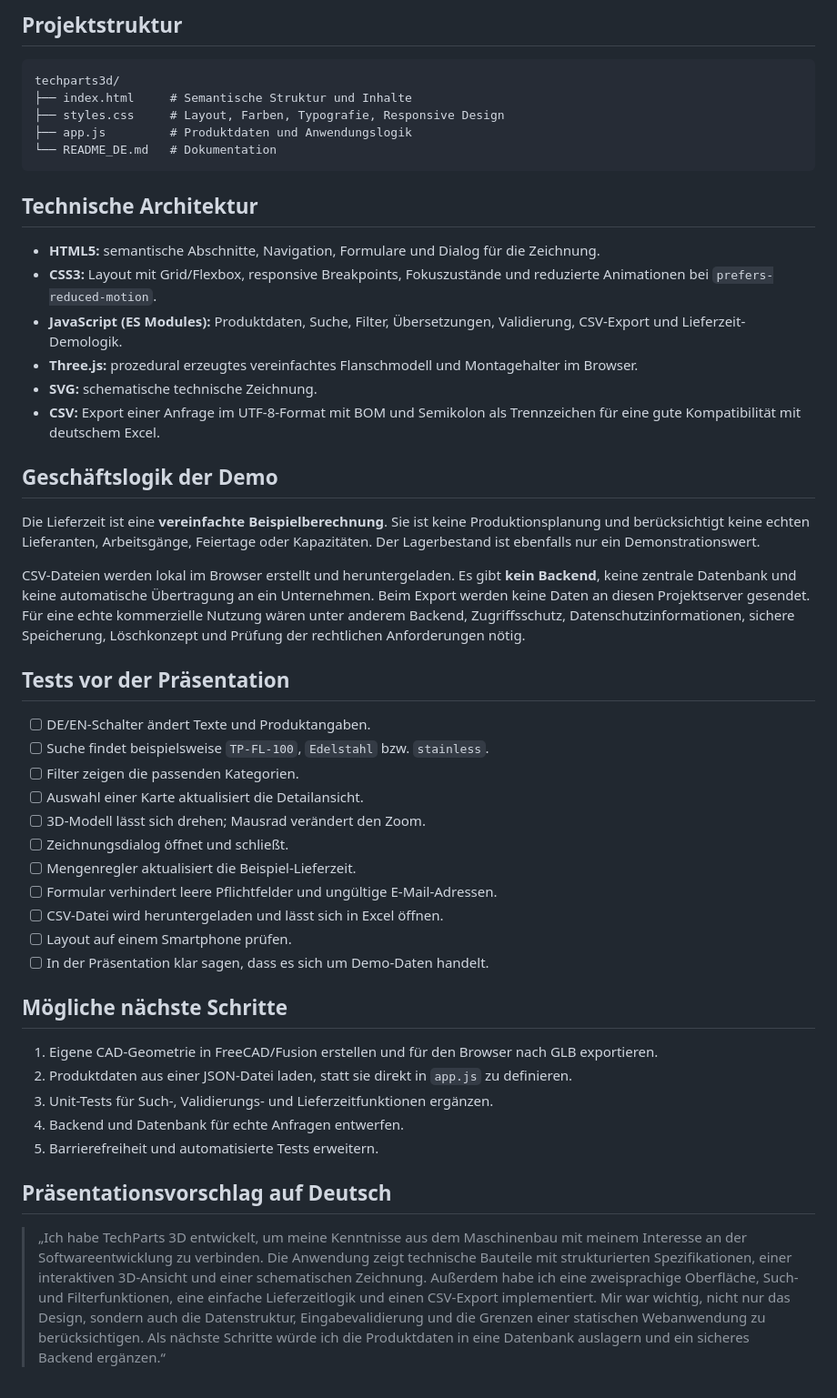
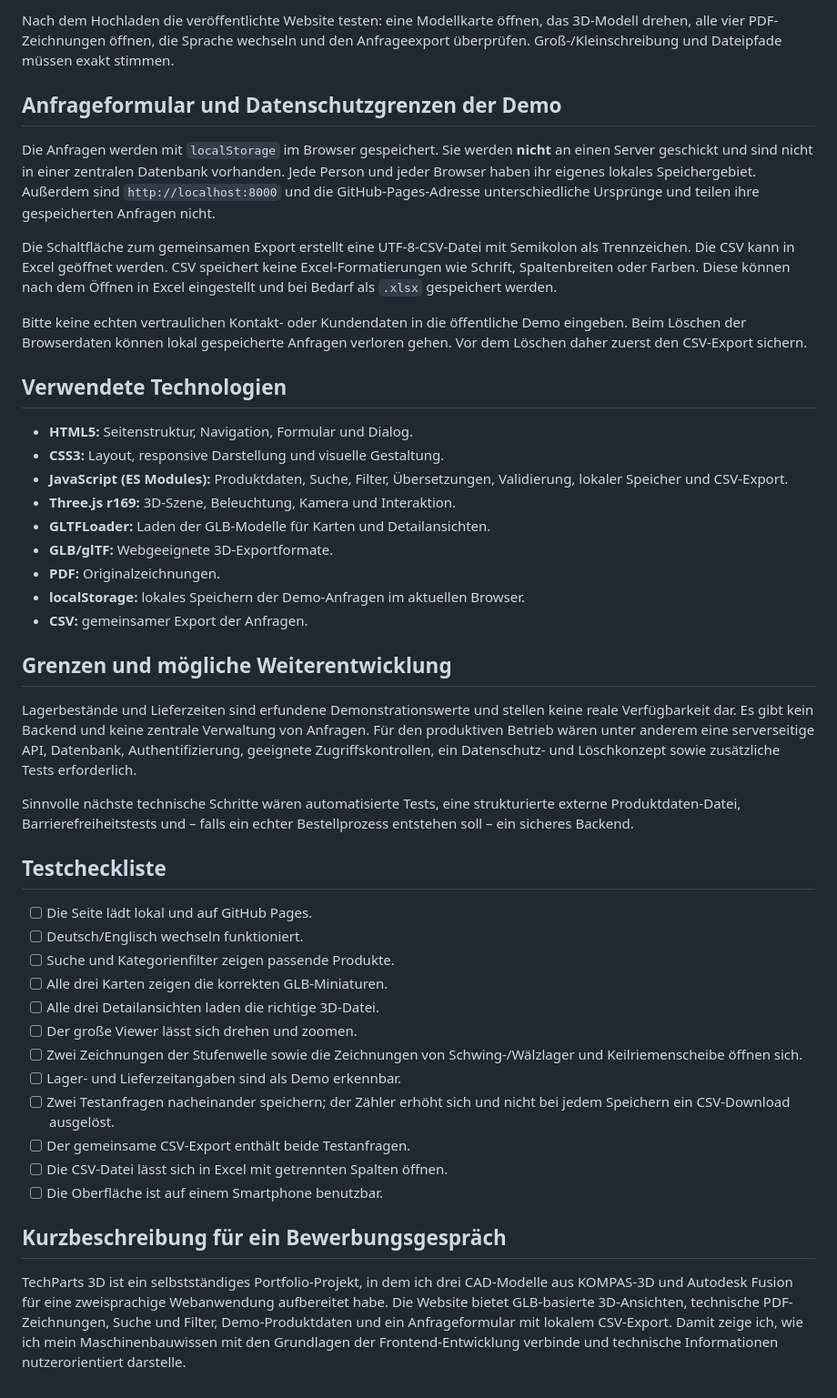
Before and after one commit to MilaMaiorova2026/techparts-3d, a Markdown page: README_DE.md, the part around one of its changes. Shown at 91% size. GitHub-like rendering.

````diff
--- a/README_DE.md
+++ b/README_DE.md
@@ -51,51 +78,47 @@ Die Oberfläche von GitHub kann sich ändern. Die Veröffentlichung ist kostenlo
 
-## Projektstruktur
+Nach dem Hochladen die veröffentlichte Website testen: eine Modellkarte öffnen, das 3D-Modell drehen, alle vier PDF-Zeichnungen öffnen, die Sprache wechseln und den Anfrageexport überprüfen. Groß-/Kleinschreibung und Dateipfade müssen exakt stimmen.
 
-```text
-techparts3d/
-├── index.html     # Semantische Struktur und Inhalte
-├── styles.css     # Layout, Farben, Typografie, Responsive Design
-├── app.js         # Produktdaten und Anwendungslogik
-└── README_DE.md   # Dokumentation
-```
+## Anfrageformular und Datenschutzgrenzen der Demo
 
-## Technische Architektur
+Die Anfragen werden mit `localStorage` im Browser gespeichert. Sie werden **nicht** an einen Server geschickt und sind nicht in einer zentralen Datenbank vorhanden. Jede Person und jeder Browser haben ihr eigenes lokales Speichergebiet. Außerdem sind `http://localhost:8000` und die GitHub-Pages-Adresse unterschiedliche Ursprünge und teilen ihre gespeicherten Anfragen nicht.
 
-- **HTML5:** semantische Abschnitte, Navigation, Formulare und Dialog für die Zeichnung.
-- **CSS3:** Layout mit Grid/Flexbox, responsive Breakpoints, Fokuszustände und reduzierte Animationen bei `prefers-reduced-motion`.
-- **JavaScript (ES Modules):** Produktdaten, Suche, Filter, Übersetzungen, Validierung, CSV-Export und Lieferzeit-Demologik.
-- **Three.js:** prozedural erzeugtes vereinfachtes Flanschmodell und Montagehalter im Browser.
-- **SVG:** schematische technische Zeichnung.
-- **CSV:** Export einer Anfrage im UTF-8-Format mit BOM und Semikolon als Trennzeichen für eine gute Kompatibilität mit deutschem Excel.
+Die Schaltfläche zum gemeinsamen Export erstellt eine UTF-8-CSV-Datei mit Semikolon als Trennzeichen. Die CSV kann in Excel geöffnet werden. CSV speichert keine Excel-Formatierungen wie Schrift, Spaltenbreiten oder Farben. Diese können nach dem Öffnen in Excel eingestellt und bei Bedarf als `.xlsx` gespeichert werden.
 
-## Geschäftslogik der Demo
+Bitte keine echten vertraulichen Kontakt- oder Kundendaten in die öffentliche Demo eingeben. Beim Löschen der Browserdaten können lokal gespeicherte Anfragen verloren gehen. Vor dem Löschen daher zuerst den CSV-Export sichern.
 
-Die Lieferzeit ist eine **vereinfachte Beispielberechnung**. Sie ist keine Produktionsplanung und berücksichtigt keine echten Lieferanten, Arbeitsgänge, Feiertage oder Kapazitäten. Der Lagerbestand ist ebenfalls nur ein Demonstrationswert.
+## Verwendete Technologien
 
-CSV-Dateien werden lokal im Browser erstellt und heruntergeladen. Es gibt **kein Backend**, keine zentrale Datenbank und keine automatische Übertragung an ein Unternehmen. Beim Export werden keine Daten an diesen Projektserver gesendet. Für eine echte kommerzielle Nutzung wären unter anderem Backend, Zugriffsschutz, Datenschutzinformationen, sichere Speicherung, Löschkonzept und Prüfung der rechtlichen Anforderungen nötig.
+- **HTML5:** Seitenstruktur, Navigation, Formular und Dialog.
+- **CSS3:** Layout, responsive Darstellung und visuelle Gestaltung.
+- **JavaScript (ES Modules):** Produktdaten, Suche, Filter, Übersetzungen, Validierung, lokaler Speicher und CSV-Export.
+- **Three.js r169:** 3D-Szene, Beleuchtung, Kamera und Interaktion.
+- **GLTFLoader:** Laden der GLB-Modelle für Karten und Detailansichten.
+- **GLB/glTF:** Webgeeignete 3D-Exportformate.
+- **PDF:** Originalzeichnungen.
+- **localStorage:** lokales Speichern der Demo-Anfragen im aktuellen Browser.
+- **CSV:** gemeinsamer Export der Anfragen.
 
-## Tests vor der Präsentation
+## Grenzen und mögliche Weiterentwicklung
 
-- [ ] DE/EN-Schalter ändert Texte und Produktangaben.
-- [ ] Suche findet beispielsweise `TP-FL-100`, `Edelstahl` bzw. `stainless`.
-- [ ] Filter zeigen die passenden Kategorien.
-- [ ] Auswahl einer Karte aktualisiert die Detailansicht.
-- [ ] 3D-Modell lässt sich drehen; Mausrad verändert den Zoom.
-- [ ] Zeichnungsdialog öffnet und schließt.
-- [ ] Mengenregler aktualisiert die Beispiel-Lieferzeit.
-- [ ] Formular verhindert leere Pflichtfelder und ungültige E-Mail-Adressen.
-- [ ] CSV-Datei wird heruntergeladen und lässt sich in Excel öffnen.
-- [ ] Layout auf einem Smartphone prüfen.
-- [ ] In der Präsentation klar sagen, dass es sich um Demo-Daten handelt.
+Lagerbestände und Lieferzeiten sind erfundene Demonstrationswerte und stellen keine reale Verfügbarkeit dar. Es gibt kein Backend und keine zentrale Verwaltung von Anfragen. Für den produktiven Betrieb wären unter anderem eine serverseitige API, Datenbank, Authentifizierung, geeignete Zugriffskontrollen, ein Datenschutz- und Löschkonzept sowie zusätzliche Tests erforderlich.
 
-## Mögliche nächste Schritte
+Sinnvolle nächste technische Schritte wären automatisierte Tests, eine strukturierte externe Produktdaten-Datei, Barrierefreiheitstests und – falls ein echter Bestellprozess entstehen soll – ein sicheres Backend.
 
-1. Eigene CAD-Geometrie in FreeCAD/Fusion erstellen und für den Browser nach GLB exportieren.
-2. Produktdaten aus einer JSON-Datei laden, statt sie direkt in `app.js` zu definieren.
-3. Unit-Tests für Such-, Validierungs- und Lieferzeitfunktionen ergänzen.
-4. Backend und Datenbank für echte Anfragen entwerfen.
-5. Barrierefreiheit und automatisierte Tests erweitern.
+## Testcheckliste
 
-## Präsentationsvorschlag auf Deutsch
+- [ ] Die Seite lädt lokal und auf GitHub Pages.
+- [ ] Deutsch/Englisch wechseln funktioniert.
+- [ ] Suche und Kategorienfilter zeigen passende Produkte.
+- [ ] Alle drei Karten zeigen die korrekten GLB-Miniaturen.
+- [ ] Alle drei Detailansichten laden die richtige 3D-Datei.
+- [ ] Der große Viewer lässt sich drehen und zoomen.
+- [ ] Zwei Zeichnungen der Stufenwelle sowie die Zeichnungen von Schwing-/Wälzlager und Keilriemenscheibe öffnen sich.
+- [ ] Lager- und Lieferzeitangaben sind als Demo erkennbar.
+- [ ] Zwei Testanfragen nacheinander speichern; der Zähler erhöht sich und nicht bei jedem Speichern ein CSV-Download ausgelöst.
+- [ ] Der gemeinsame CSV-Export enthält beide Testanfragen.
+- [ ] Die CSV-Datei lässt sich in Excel mit getrennten Spalten öffnen.
+- [ ] Die Oberfläche ist auf einem Smartphone benutzbar.
 
-> „Ich habe TechParts 3D entwickelt, um meine Kenntnisse aus dem Maschinenbau mit meinem Interesse an der Softwareentwicklung zu verbinden. Die Anwendung zeigt technische Bauteile mit strukturierten Spezifikationen, einer interaktiven 3D-Ansicht und einer schematischen Zeichnung. Außerdem habe ich eine zweisprachige Oberfläche, Such- und Filterfunktionen, eine einfache Lieferzeitlogik und einen CSV-Export implementiert. Mir war wichtig, nicht nur das Design, sondern auch die Datenstruktur, Eingabevalidierung und die Grenzen einer statischen Webanwendung zu berücksichtigen. Als nächste Schritte würde ich die Produktdaten in eine Datenbank auslagern und ein sicheres Backend ergänzen.“
+## Kurzbeschreibung für ein Bewerbungsgespräch
+
+TechParts 3D ist ein selbstständiges Portfolio-Projekt, in dem ich drei CAD-Modelle aus KOMPAS-3D und Autodesk Fusion für eine zweisprachige Webanwendung aufbereitet habe. Die Website bietet GLB-basierte 3D-Ansichten, technische PDF-Zeichnungen, Suche und Filter, Demo-Produktdaten und ein Anfrageformular mit lokalem CSV-Export. Damit zeige ich, wie ich mein Maschinenbauwissen mit den Grundlagen der Frontend-Entwicklung verbinde und technische Informationen nutzerorientiert darstelle.
````
Also changed, not shown: other parts of README_DE.md (+59 -32 lines).
